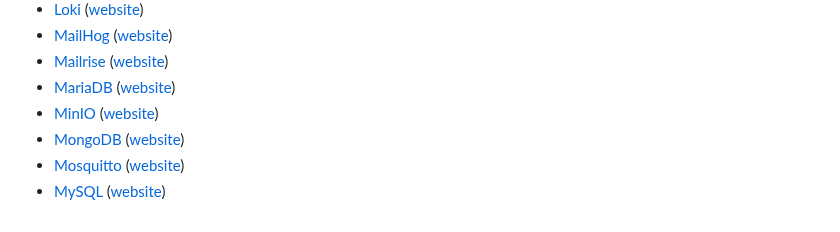
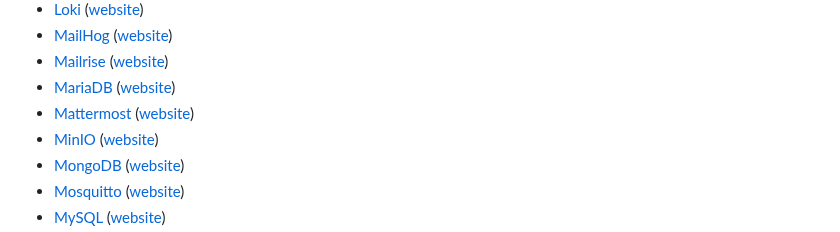
Before and after one commit to GLinBoy/docker-composes, a Markdown page: README.md, the part around the change. GitHub-like rendering.

Commit message:
📦 NEW: Add Mattermost service to the list of Docker Compose services in README
closed #1542

```diff
--- a/README.md
+++ b/README.md
@@ -50,6 +50,7 @@ On this repository, I will share my docker composes. Feel free to use, edit, and
 - [MailHog](mailhog/) ([website](https://mailcatcher.me/))
 - [Mailrise](mailrise/) ([website](https://github.com/YoRyan/mailrise))
 - [MariaDB](mariadb/) ([website](https://mariadb.org/))
+- [Mattermost](mattermost/) ([website](https://mattermost.com/))
 - [MinIO](minio/) ([website](https://min.io/))
 - [MongoDB](mongodb/) ([website](https://www.mongodb.com/))
 - [Mosquitto](mosquitto/) ([website](https://mosquitto.org/))
```
